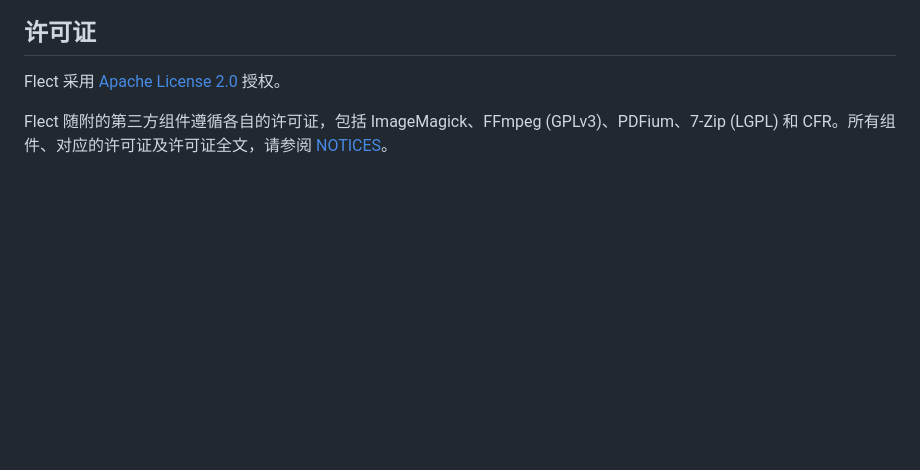
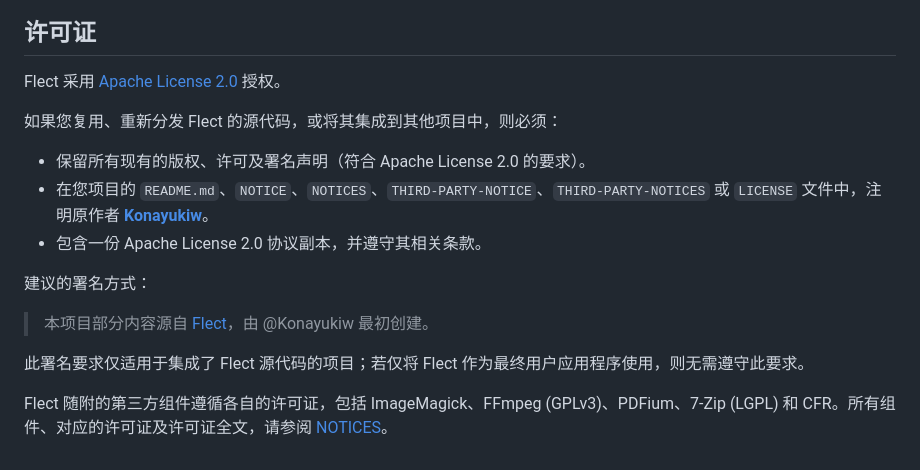
Before and after one commit to Konayukiw/Flect, a Markdown page: README.Zh.md, the part around the change. Rendered like a GitHub page; blank space fills up the shorter version.

```diff
--- a/README.Zh.md
+++ b/README.Zh.md
@@ -341,4 +341,16 @@ Windows 只支持一层 `IExplorerCommand` 子命令。因此，现代版 Flect
 
 Flect 采用 [Apache License 2.0](LICENSE) 授权。
 
+如果您复用、重新分发 Flect 的源代码，或将其集成到其他项目中，则必须：
+
+- 保留所有现有的版权、许可及署名声明（符合 Apache License 2.0 的要求）。
+- 在您项目的 `README.md`、`NOTICE`、`NOTICES`、`THIRD-PARTY-NOTICE`、`THIRD-PARTY-NOTICES` 或 `LICENSE` 文件中，注明原作者 [**Konayukiw**](@Konayukiw)。
+- 包含一份 Apache License 2.0 协议副本，并遵守其相关条款。
+
+建议的署名方式：
+
+> 本项目部分内容源自 [Flect](https://flect.konayuki.xyz)，由 @Konayukiw 最初创建。
+
+此署名要求仅适用于集成了 Flect 源代码的项目；若仅将 Flect 作为最终用户应用程序使用，则无需遵守此要求。
+
 Flect 随附的第三方组件遵循各自的许可证，包括 ImageMagick、FFmpeg (GPLv3)、PDFium、7-Zip (LGPL) 和 CFR。所有组件、对应的许可证及许可证全文，请参阅 [NOTICES](/NOTICES.md)。
```
Also changed, not shown: README.Ja.md (+12 -0 lines).
